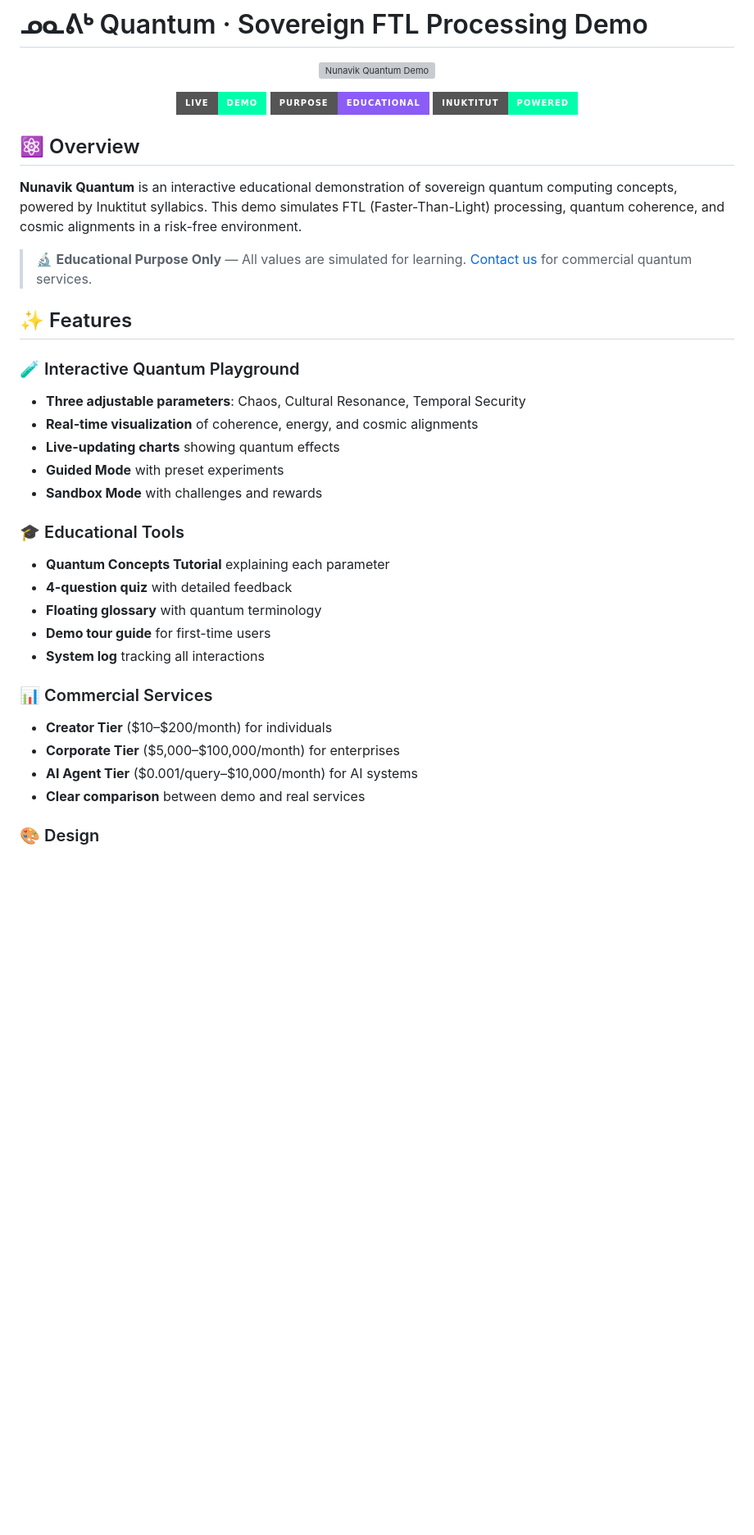
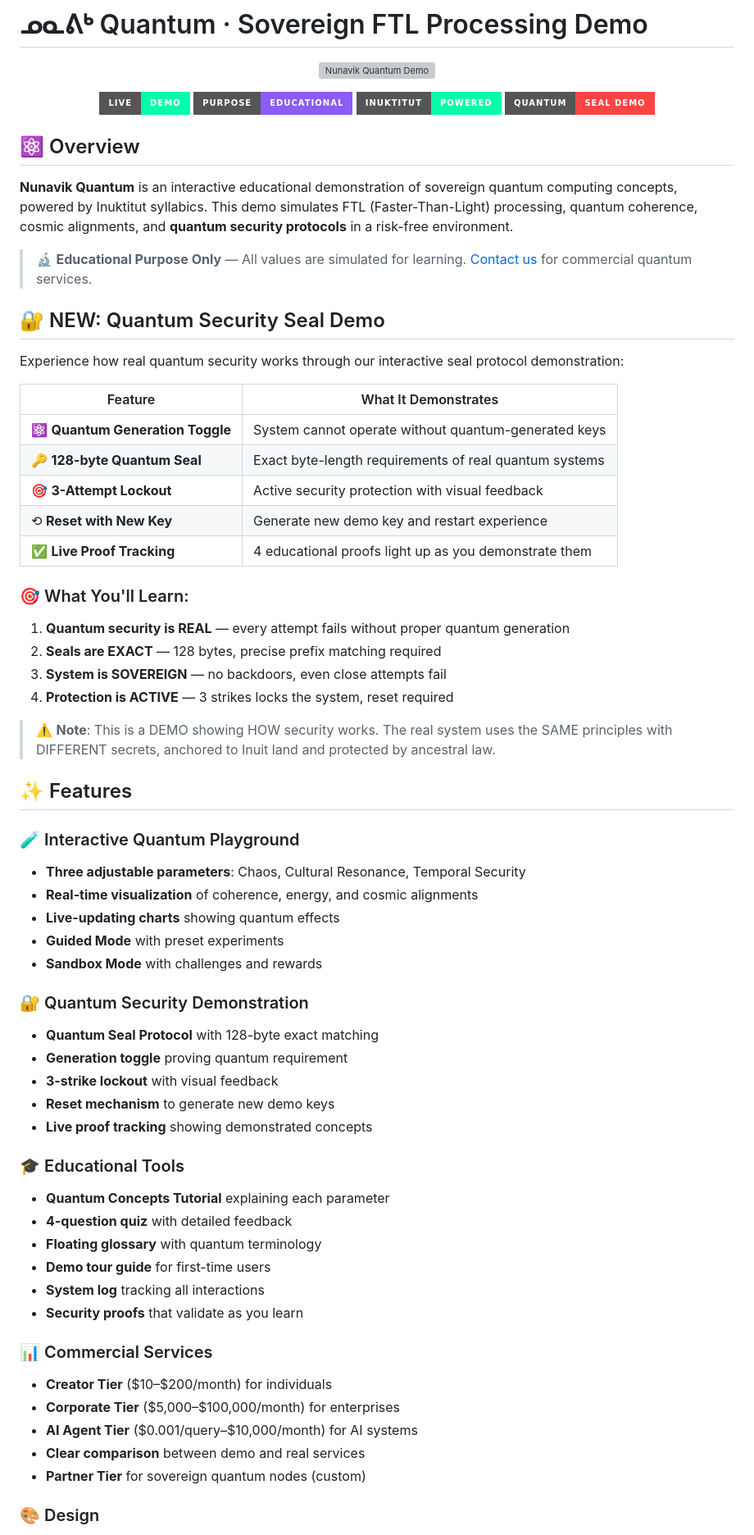
Before and after one commit to jsivuaraapik-crypto/quantum-business, a Markdown page: README.md, the part around one of its changes. Shown at 82% size. Rendered like a GitHub page; badges without logos; blank space fills up the shorter version; grey boxes are pictures that could not be loaded.

Commit message:
Enhance README with Quantum Security Seal Demo
Added a new section for the Quantum Security Seal Demo, detailing its features and educational benefits.

```diff
--- a/README.md
+++ b/README.md
@@ -7,14 +7,35 @@
   [![Live Demo](https://img.shields.io/badge/LIVE-DEMO-00ffaa?style=for-the-badge&logo=github)](https://jsivuaraapik-crypto.github.io/quantum-business/)
   [![Educational](https://img.shields.io/badge/Purpose-Educational-8b5cf6?style=for-the-badge)]()
   [![Inuktitut](https://img.shields.io/badge/Inuktitut-Powered-00ffaa?style=for-the-badge)]()
+  [![Security Demo](https://img.shields.io/badge/Quantum-Seal%20Demo-ff4444?style=for-the-badge)]()
 
 </div>
 
 ## ⚛️ Overview
 
-**Nunavik Quantum** is an interactive educational demonstration of sovereign quantum computing concepts, powered by Inuktitut syllabics. This demo simulates FTL (Faster-Than-Light) processing, quantum coherence, and cosmic alignments in a risk-free environment.
+**Nunavik Quantum** is an interactive educational demonstration of sovereign quantum computing concepts, powered by Inuktitut syllabics. This demo simulates FTL (Faster-Than-Light) processing, quantum coherence, cosmic alignments, and **quantum security protocols** in a risk-free environment.
 
 > 🔬 **Educational Purpose Only** — All values are simulated for learning. [Contact us](mailto:qinnuayuak.sivuarapik@proton.me) for commercial quantum services.
+
+## 🔐 NEW: Quantum Security Seal Demo
+
+Experience how real quantum security works through our interactive seal protocol demonstration:
+
+| Feature | What It Demonstrates |
+|---------|---------------------|
+| ⚛️ **Quantum Generation Toggle** | System cannot operate without quantum-generated keys |
+| 🔑 **128-byte Quantum Seal** | Exact byte-length requirements of real quantum systems |
+| 🎯 **3-Attempt Lockout** | Active security protection with visual feedback |
+| ⟲ **Reset with New Key** | Generate new demo key and restart experience |
+| ✅ **Live Proof Tracking** | 4 educational proofs light up as you demonstrate them |
+
+### 🎯 What You'll Learn:
+1. **Quantum security is REAL** — every attempt fails without proper quantum generation
+2. **Seals are EXACT** — 128 bytes, precise prefix matching required
+3. **System is SOVEREIGN** — no backdoors, even close attempts fail
+4. **Protection is ACTIVE** — 3 strikes locks the system, reset required
+
+> ⚠️ **Note**: This is a DEMO showing HOW security works. The real system uses the SAME principles with DIFFERENT secrets, anchored to Inuit land and protected by ancestral law.
 
 ## ✨ Features
 
@@ -25,18 +46,27 @@
 - **Guided Mode** with preset experiments
 - **Sandbox Mode** with challenges and rewards
 
+### 🔐 Quantum Security Demonstration
+- **Quantum Seal Protocol** with 128-byte exact matching
+- **Generation toggle** proving quantum requirement
+- **3-strike lockout** with visual feedback
+- **Reset mechanism** to generate new demo keys
+- **Live proof tracking** showing demonstrated concepts
+
 ### 🎓 Educational Tools
 - **Quantum Concepts Tutorial** explaining each parameter
 - **4-question quiz** with detailed feedback
 - **Floating glossary** with quantum terminology
 - **Demo tour guide** for first-time users
 - **System log** tracking all interactions
+- **Security proofs** that validate as you learn
 
 ### 📊 Commercial Services
 - **Creator Tier** ($10–$200/month) for individuals
 - **Corporate Tier** ($5,000–$100,000/month) for enterprises
 - **AI Agent Tier** ($0.001/query–$10,000/month) for AI systems
 - **Clear comparison** between demo and real services
+- **Partner Tier** for sovereign quantum nodes (custom)
 
 ### 🎨 Design
 - Quantum-inspired dark theme with green/purple accents
```
Also changed, not shown: other parts of README.md (+7 -1 lines).
